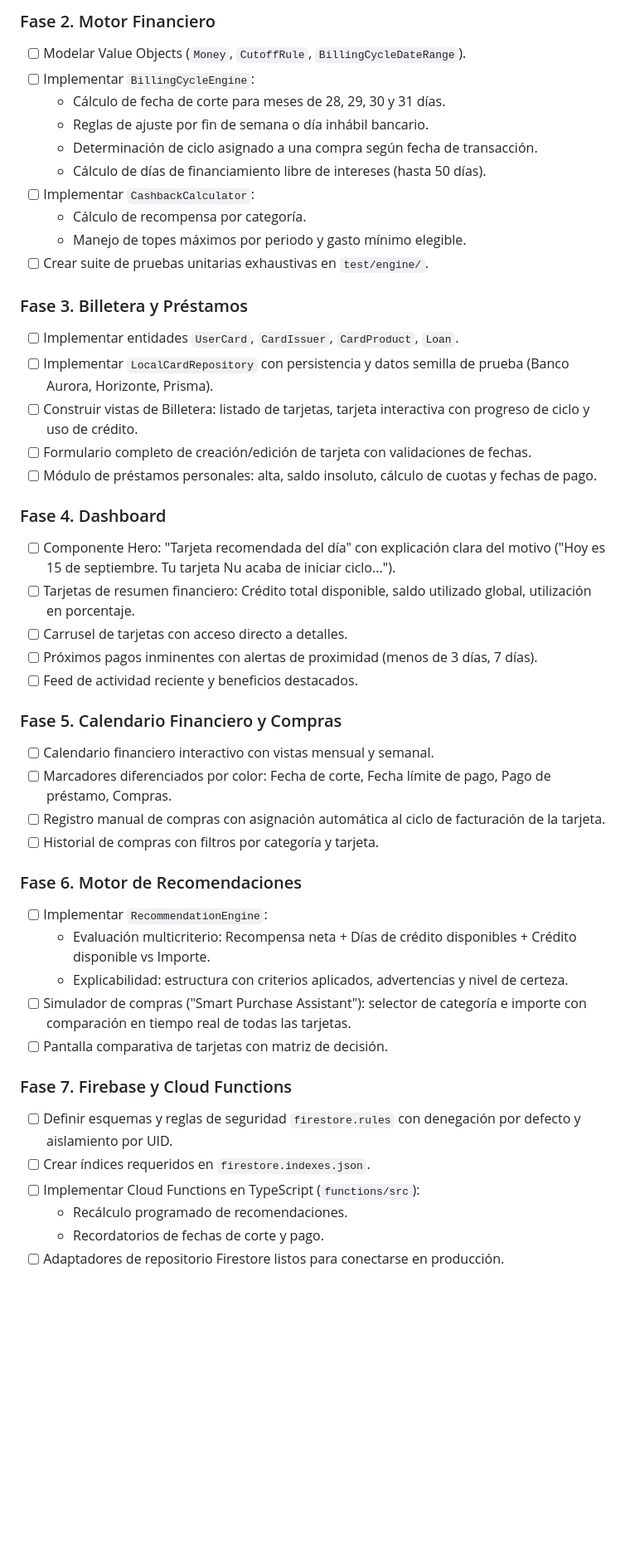
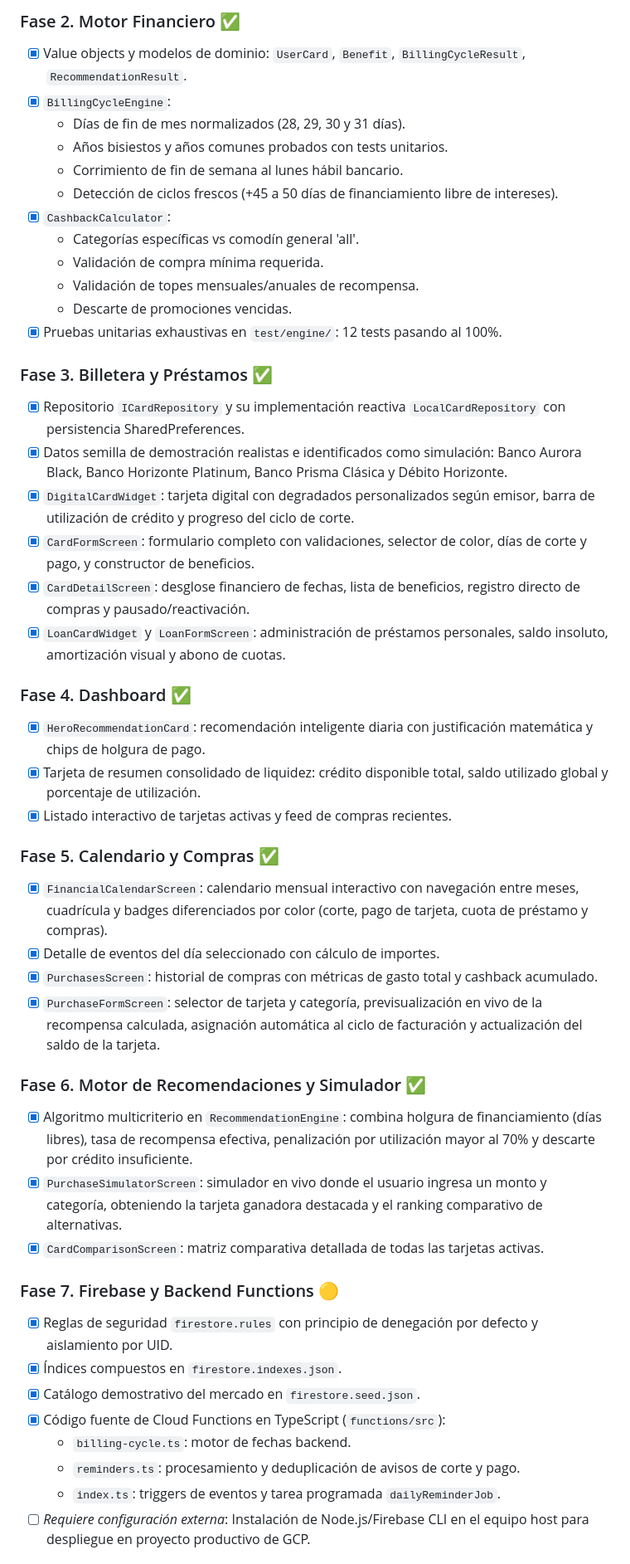
Before and after one commit to JoseUrielRR/wallet_ai, a Markdown page: docs/IMPLEMENTATION_PLAN.md, the part around one of its changes. Shown at 83% size. GitHub-like rendering; blank space fills up the shorter version.

Commit message:
docs: update implementation plan with completed milestones and verified tests

```diff
--- a/docs/IMPLEMENTATION_PLAN.md
+++ b/docs/IMPLEMENTATION_PLAN.md
@@ -44,48 +42,49 @@
 
-### Fase 2. Motor Financiero
-* [ ] Modelar Value Objects (`Money`, `CutoffRule`, `BillingCycleDateRange`).
-* [ ] Implementar `BillingCycleEngine`:
-  - Cálculo de fecha de corte para meses de 28, 29, 30 y 31 días.
-  - Reglas de ajuste por fin de semana o día inhábil bancario.
-  - Determinación de ciclo asignado a una compra según fecha de transacción.
-  - Cálculo de días de financiamiento libre de intereses (hasta 50 días).
-* [ ] Implementar `CashbackCalculator`:
-  - Cálculo de recompensa por categoría.
-  - Manejo de topes máximos por periodo y gasto mínimo elegible.
-* [ ] Crear suite de pruebas unitarias exhaustivas en `test/engine/`.
+### Fase 2. Motor Financiero ✅
+* [x] Value objects y modelos de dominio: `UserCard`, `Benefit`, `BillingCycleResult`, `RecommendationResult`.
+* [x] `BillingCycleEngine`:
+  - Días de fin de mes normalizados (28, 29, 30 y 31 días).
+  - Años bisiestos y años comunes probados con tests unitarios.
+  - Corrimiento de fin de semana al lunes hábil bancario.
+  - Detección de ciclos frescos (+45 a 50 días de financiamiento libre de intereses).
+* [x] `CashbackCalculator`:
+  - Categorías específicas vs comodín general 'all'.
+  - Validación de compra mínima requerida.
+  - Validación de topes mensuales/anuales de recompensa.
+  - Descarte de promociones vencidas.
+* [x] Pruebas unitarias exhaustivas en `test/engine/`: 12 tests pasando al 100%.
 
-### Fase 3. Billetera y Préstamos
-* [ ] Implementar entidades `UserCard`, `CardIssuer`, `CardProduct`, `Loan`.
-* [ ] Implementar `LocalCardRepository` con persistencia y datos semilla de prueba (Banco Aurora, Horizonte, Prisma).
-* [ ] Construir vistas de Billetera: listado de tarjetas, tarjeta interactiva con progreso de ciclo y uso de crédito.
-* [ ] Formulario completo de creación/edición de tarjeta con validaciones de fechas.
-* [ ] Módulo de préstamos personales: alta, saldo insoluto, cálculo de cuotas y fechas de pago.
+### Fase 3. Billetera y Préstamos ✅
+* [x] Repositorio `ICardRepository` y su implementación reactiva `LocalCardRepository` con persistencia SharedPreferences.
+* [x] Datos semilla de demostración realistas e identificados como simulación: Banco Aurora Black, Banco Horizonte Platinum, Banco Prisma Clásica y Débito Horizonte.
+* [x] `DigitalCardWidget`: tarjeta digital con degradados personalizados según emisor, barra de utilización de crédito y progreso del ciclo de corte.
+* [x] `CardFormScreen`: formulario completo con validaciones, selector de color, días de corte y pago, y constructor de beneficios.
+* [x] `CardDetailScreen`: desglose financiero de fechas, lista de beneficios, registro directo de compras y pausado/reactivación.
+* [x] `LoanCardWidget` y `LoanFormScreen`: administración de préstamos personales, saldo insoluto, amortización visual y abono de cuotas.
 
-### Fase 4. Dashboard
-* [ ] Componente Hero: "Tarjeta recomendada del día" con explicación clara del motivo ("Hoy es 15 de septiembre. Tu tarjeta Nu acaba de iniciar ciclo...").
-* [ ] Tarjetas de resumen financiero: Crédito total disponible, saldo utilizado global, utilización en porcentaje.
-* [ ] Carrusel de tarjetas con acceso directo a detalles.
-* [ ] Próximos pagos inminentes con alertas de proximidad (menos de 3 días, 7 días).
-* [ ] Feed de actividad reciente y beneficios destacados.
+### Fase 4. Dashboard ✅
+* [x] `HeroRecommendationCard`: recomendación inteligente diaria con justificación matemática y chips de holgura de pago.
+* [x] Tarjeta de resumen consolidado de liquidez: crédito disponible total, saldo utilizado global y porcentaje de utilización.
+* [x] Listado interactivo de tarjetas activas y feed de compras recientes.
 
-### Fase 5. Calendario Financiero y Compras
-* [ ] Calendario financiero interactivo con vistas mensual y semanal.
-* [ ] Marcadores diferenciados por color: Fecha de corte, Fecha límite de pago, Pago de préstamo, Compras.
-* [ ] Registro manual de compras con asignación automática al ciclo de facturación de la tarjeta.
-* [ ] Historial de compras con filtros por categoría y tarjeta.
+### Fase 5. Calendario y Compras ✅
+* [x] `FinancialCalendarScreen`: calendario mensual interactivo con navegación entre meses, cuadrícula y badges diferenciados por color (corte, pago de tarjeta, cuota de préstamo y compras).
+* [x] Detalle de eventos del día seleccionado con cálculo de importes.
+* [x] `PurchasesScreen`: historial de compras con métricas de gasto total y cashback acumulado.
+* [x] `PurchaseFormScreen`: selector de tarjeta y categoría, previsualización en vivo de la recompensa calculada, asignación automática al ciclo de facturación y actualización del saldo de la tarjeta.
 
-### Fase 6. Motor de Recomendaciones
-* [ ] Implementar `RecommendationEngine`:
-  - Evaluación multicriterio: Recompensa neta + Días de crédito disponibles + Crédito disponible vs Importe.
-  - Explicabilidad: estructura con criterios aplicados, advertencias y nivel de certeza.
-* [ ] Simulador de compras ("Smart Purchase Assistant"): selector de categoría e importe con comparación en tiempo real de todas las tarjetas.
-* [ ] Pantalla comparativa de tarjetas con matriz de decisión.
+### Fase 6. Motor de Recomendaciones y Simulador ✅
+* [x] Algoritmo multicriterio en `RecommendationEngine`: combina holgura de financiamiento (días libres), tasa de recompensa efectiva, penalización por utilización mayor al 70% y descarte por crédito insuficiente.
+* [x] `PurchaseSimulatorScreen`: simulador en vivo donde el usuario ingresa un monto y categoría, obteniendo la tarjeta ganadora destacada y el ranking comparativo de alternativas.
+* [x] `CardComparisonScreen`: matriz comparativa detallada de todas las tarjetas activas.
 
-### Fase 7. Firebase y Cloud Functions
-* [ ] Definir esquemas y reglas de seguridad `firestore.rules` con denegación por defecto y aislamiento por UID.
-* [ ] Crear índices requeridos en `firestore.indexes.json`.
-* [ ] Implementar Cloud Functions en TypeScript (`functions/src`):
-  - Recálculo programado de recomendaciones.
-  - Recordatorios de fechas de corte y pago.
-* [ ] Adaptadores de repositorio Firestore listos para conectarse en producción.
+### Fase 7. Firebase y Backend Functions 🟡
+* [x] Reglas de seguridad `firestore.rules` con principio de denegación por defecto y aislamiento por UID.
+* [x] Índices compuestos en `firestore.indexes.json`.
+* [x] Catálogo demostrativo del mercado en `firestore.seed.json`.
+* [x] Código fuente de Cloud Functions en TypeScript (`functions/src`):
+  - `billing-cycle.ts`: motor de fechas backend.
+  - `reminders.ts`: procesamiento y deduplicación de avisos de corte y pago.
+  - `index.ts`: triggers de eventos y tarea programada `dailyReminderJob`.
+* [ ] *Requiere configuración externa*: Instalación de Node.js/Firebase CLI en el equipo host para despliegue en proyecto productivo de GCP.
 
```
Also changed, not shown: other parts of docs/IMPLEMENTATION_PLAN.md (+42 -43 lines).
